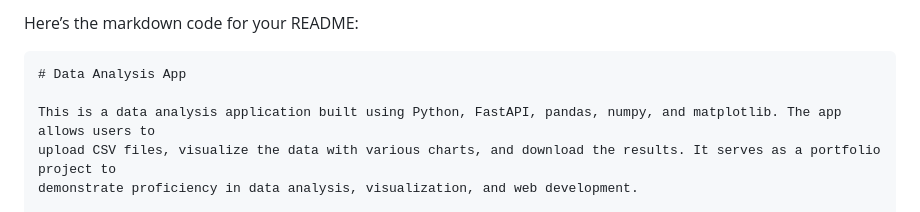
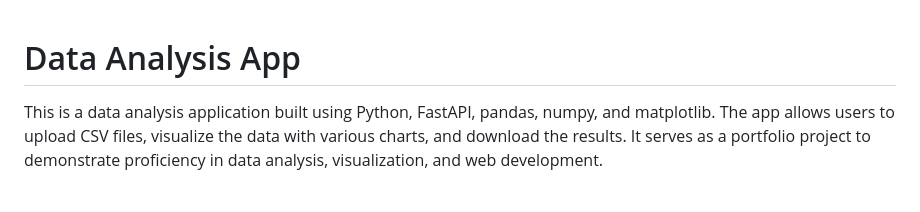
Before and after one commit to akhmadjonakbarov/data-analyser, a Markdown page: README.md, the part around the change. GitHub-like rendering.

Commit message:
feat: about app

````diff
--- a/README.md
+++ b/README.md
@@ -1,6 +1,4 @@
-Here’s the markdown code for your README:
 
-```markdown
 # Data Analysis App
 
 This is a data analysis application built using Python, FastAPI, pandas, numpy, and matplotlib. The app allows users to
````
